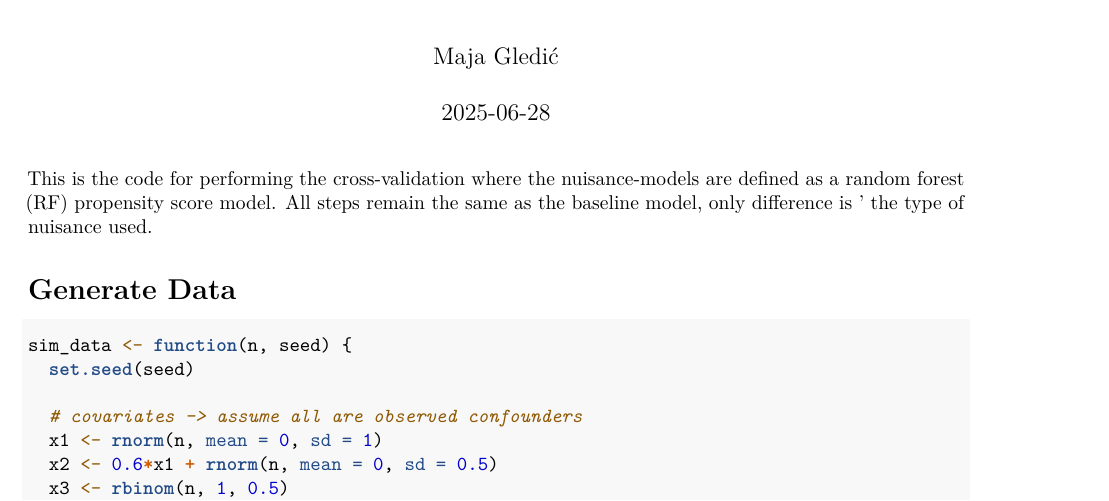
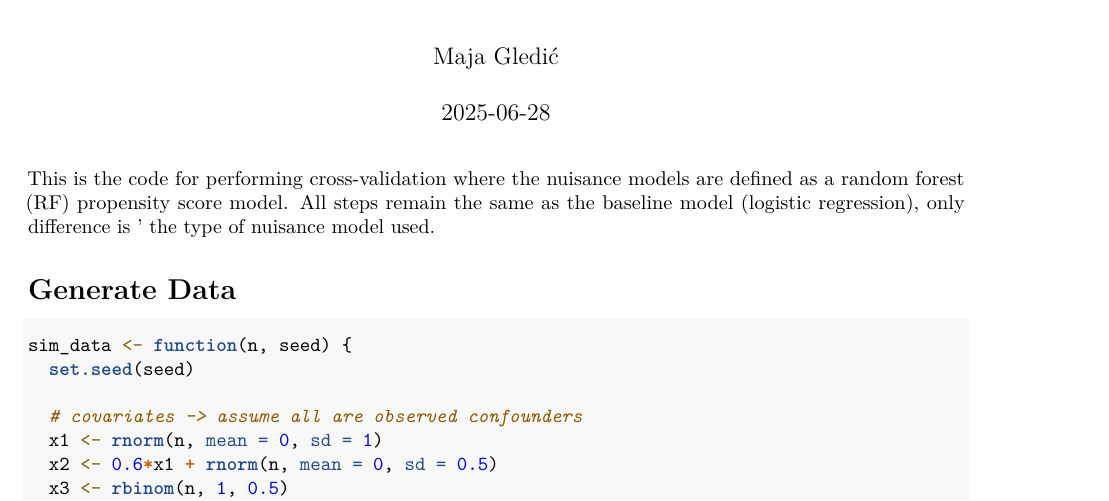
Before and after one commit to majagledic/MSc-Thesis-SDS, an R Markdown document (Simulation_RF.Rmd): part of page 1 of 16, cut so that both start at the same text. Rendered offline with R 4.5, knitr and Pandoc, then LaTeX, with nearby package versions; some code elsewhere in the file could not run offline.

Commit message:
Updated RF script

````diff
--- a/Simulation_RF.Rmd
+++ b/Simulation_RF.Rmd
@@ -6,10 +6,10 @@ output: pdf_document
 ---
 
 
-This is the code for performing the cross-validation where the nuisance-models
+This is the code for performing cross-validation where the nuisance models
 are defined as a random forest (RF) propensity score model.
-All steps remain the same as the baseline model, only difference is '
-the type of nuisance used.
+All steps remain the same as the baseline model (logistic regression), only difference is '
+the type of nuisance model used.
 
 ```{r setup, include=FALSE}
 knitr::opts_chunk$set(echo = TRUE)
````
